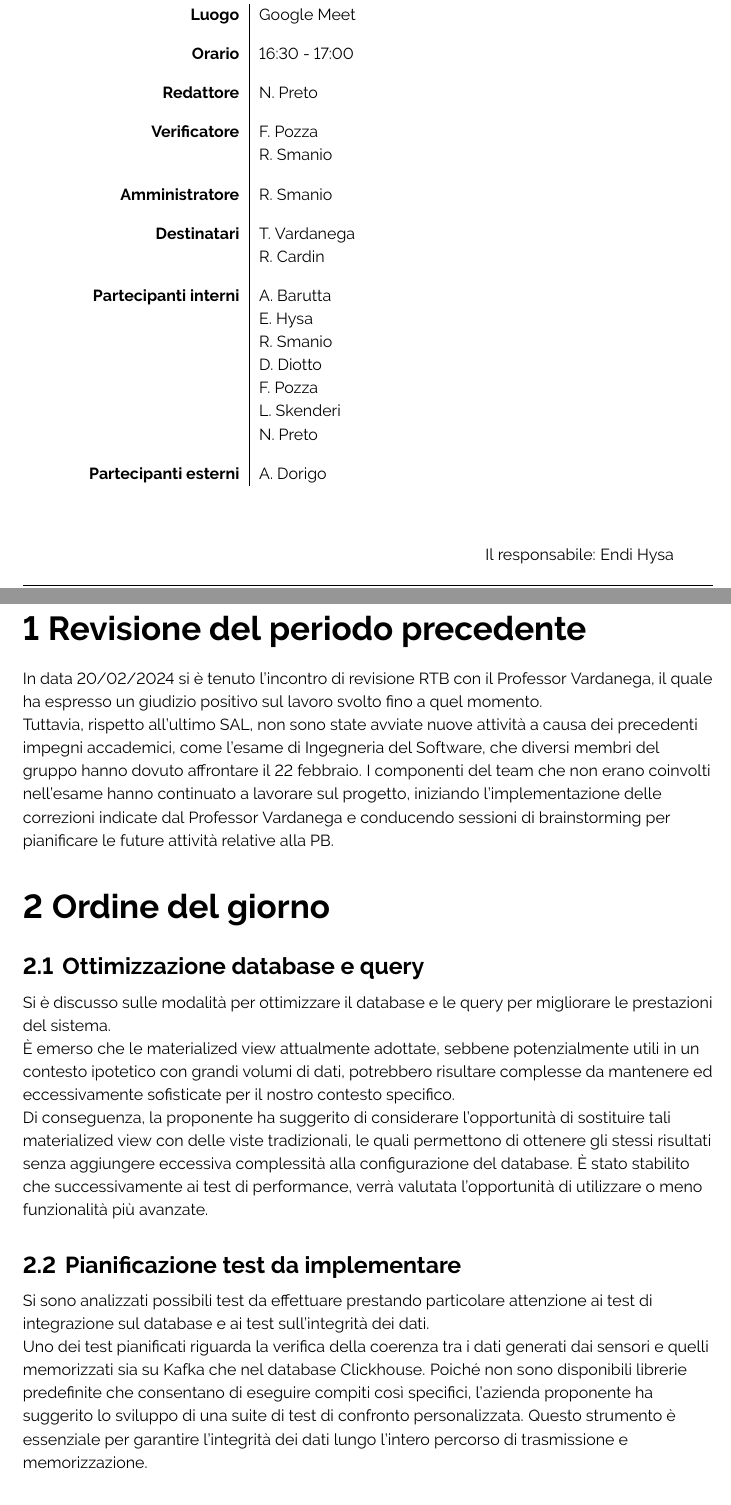
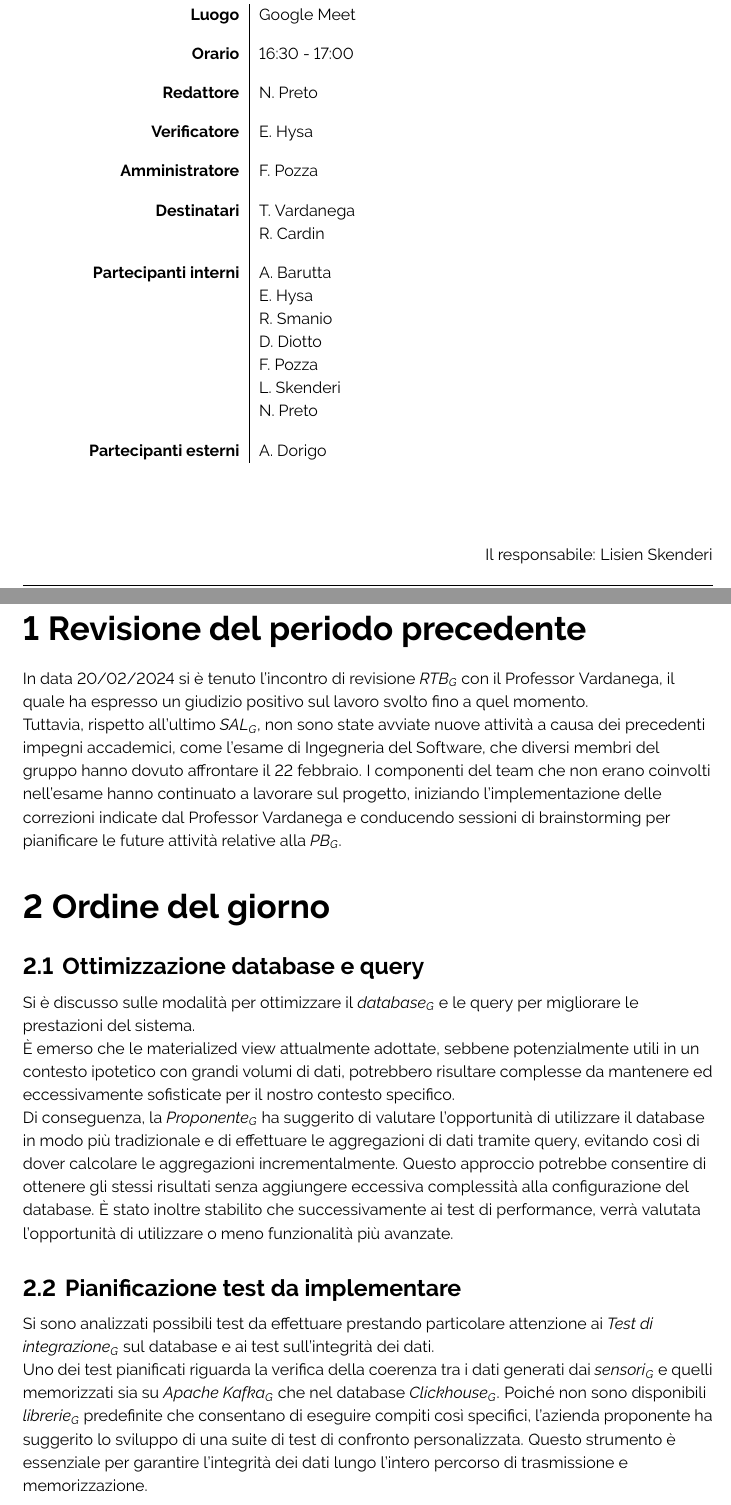
Before and after one commit to ByteOps-swe/Sorgente-documenti, a LaTeX document (PB/Verbali/Esterni/Verbale_2024-02-23.tex): two parts of pages 1 and 4 of 5, joined at a grey line, cut so that both start at the same text. Compiled offline with pdfLaTeX.

Commit message:
modifiche al verbale esterno 23-02-24

```diff
--- a/PB/Verbali/Esterni/Verbale_2024-02-23.tex
+++ b/PB/Verbali/Esterni/Verbale_2024-02-23.tex
@@ -79,7 +79,7 @@
 
 % --------------------------Aggiunta firma finale ------------------------
 \begin{textblock*}{\textwidth}(0.85\textwidth, 1.16\textheight)
-    Il responsabile: Endi Hysa
+    Il responsabile: Lisien Skenderi
 \end{textblock*}
 % ------------------------------------------------------------------------
 
@@ -101,8 +101,8 @@
 \textbf{Luogo} & Google Meet \vspace{10pt} \\
 \textbf{Orario} & 16:30 - 17:00 \vspace{10pt} \\
 \textbf{Redattore} & N. Preto \vspace{10pt} \\
-\textbf{Verificatore} & F. Pozza \\ & R. Smanio\vspace{10pt} \\
-\textbf{Amministratore} & R. Smanio \vspace{10pt} \\
+\textbf{Verificatore} & E. Hysa \vspace{10pt} \\
+\textbf{Amministratore} & F. Pozza \vspace{10pt} \\
 \textbf{Destinatari} & T. Vardanega \\ & R. Cardin \vspace{10pt} \\
 \multirow[t]{7}{*}{\textbf{Partecipanti interni}} & A. Barutta \\ & E. Hysa \\ & R. Smanio \\ & D. Diotto \\ & F. Pozza \\ & L. Skenderi \\ & N. Preto \vspace{10pt} \\
 \multirow[t]{3}{*}{\textbf{Partecipanti esterni}} & A. Dorigo \\
@@ -134,17 +134,18 @@
 \flushleft
 
 \section{Revisione del periodo precedente}
-In data 20/02/2024 si è tenuto l'incontro di revisione RTB con il Professor Vardanega, il quale ha espresso un giudizio positivo sul lavoro svolto fino a quel momento. \\
-Tuttavia, rispetto all'ultimo SAL, non sono state avviate nuove attività a causa dei precedenti impegni accademici, come l'esame di Ingegneria del Software, che diversi membri del gruppo hanno dovuto affrontare il 22 febbraio. I componenti del team che non erano coinvolti nell'esame hanno continuato a lavorare sul progetto, iniziando l'implementazione delle correzioni indicate dal Professor Vardanega e conducendo sessioni di brainstorming per pianificare le future attività relative alla PB.
+In data 20/02/2024 si è tenuto l'incontro di revisione \textit{RTB}\textsubscript{\textit{G}} con il Professor Vardanega, il quale ha espresso un giudizio positivo sul lavoro svolto fino a quel momento. \\
+Tuttavia, rispetto all'ultimo \textit{SAL}\textsubscript{\textit{G}}, non sono state avviate nuove attività a causa dei precedenti impegni accademici, come l'esame di Ingegneria del Software, che diversi membri del gruppo hanno dovuto affrontare il 22 febbraio. I componenti del team che non erano coinvolti nell'esame hanno continuato a lavorare sul progetto, iniziando l'implementazione delle correzioni indicate dal Professor Vardanega e conducendo sessioni di brainstorming per pianificare le future attività relative alla \textit{PB}\textsubscript{\textit{G}}.
 
 \section{Ordine del giorno}
     \subsection{Ottimizzazione database e query}
-    Si è discusso sulle modalità per ottimizzare il database e le query per migliorare le prestazioni del sistema. \\
+    Si è discusso sulle modalità per ottimizzare il \textit{database}\textsubscript{\textit{G}} e le query per migliorare le prestazioni del sistema. \\
     È emerso che le materialized view attualmente adottate, sebbene potenzialmente utili in un contesto ipotetico con grandi volumi di dati, potrebbero risultare complesse da mantenere ed eccessivamente sofisticate per il nostro contesto specifico. \\
-    Di conseguenza, la proponente ha suggerito di considerare l'opportunità di sostituire tali materialized view con delle viste tradizionali, le quali permettono di ottenere gli stessi risultati senza aggiungere eccessiva complessità alla configurazione del database. È stato stabilito che successivamente ai test di performance, verrà valutata l'opportunità di utilizzare o meno funzionalità più avanzate. \\
+    Di conseguenza, la \textit{Proponente}\textsubscript{\textit{G}} ha suggerito di valutare l'opportunità di utilizzare il database in modo più tradizionale e di effettuare le aggregazioni di dati tramite query, evitando così di dover calcolare le aggregazioni incrementalmente. Questo approccio potrebbe consentire di ottenere gli stessi risultati senza aggiungere eccessiva complessità alla configurazione del database. È stato inoltre stabilito che successivamente ai test di performance, verrà valutata l’opportunità di utilizzare o meno
+    funzionalità più avanzate.
     \subsection{Pianificazione test da implementare}
-    Si sono analizzati possibili test da effettuare prestando particolare attenzione ai test di integrazione sul database e ai test sull'integrità dei dati. \\
-    Uno dei test pianificati riguarda la verifica della coerenza tra i dati generati dai sensori e quelli memorizzati sia su Kafka che nel database Clickhouse. Poiché non sono disponibili librerie predefinite che consentano di eseguire compiti così specifici, l'azienda proponente ha suggerito lo sviluppo di una suite di test di confronto personalizzata. Questo strumento è essenziale per garantire l'integrità dei dati lungo l'intero percorso di trasmissione e memorizzazione.\\
+    Si sono analizzati possibili test da effettuare prestando particolare attenzione ai \textit{Test di integrazione}\textsubscript{\textit{G}} sul database e ai test sull'integrità dei dati. \\
+    Uno dei test pianificati riguarda la verifica della coerenza tra i dati generati dai \textit{sensori}\textsubscript{\textit{G}} e quelli memorizzati sia su \textit{Apache Kafka}\textsubscript{\textit{G}} che nel database \textit{Clickhouse}\textsubscript{\textit{G}}. Poiché non sono disponibili \textit{librerie}\textsubscript{\textit{G}} predefinite che consentano di eseguire compiti così specifici, l'azienda proponente ha suggerito lo sviluppo di una suite di test di confronto personalizzata. Questo strumento è essenziale per garantire l'integrità dei dati lungo l'intero percorso di trasmissione e memorizzazione.\\
     Per quanto riguarda gli stress test, la decisione è stata quella di generare considerevoli volumi di dati al secondo, e successivamente verificare le prestazioni in seguito ad operazioni e query su tali dati. L'obiettivo è identificare il miglior approccio per la gestione ottimale del database in situazioni di elevato carico.
     \subsection{Verosimglianza delle misurazioni}
     È stato trattato il quesito riguardante la necessità di rendere plausibili i dati generati, arrivando alla conclusione che l'attenzione dovrebbe essere rivolta alla correttezza dei dati piuttosto che alla loro verosimiglianza.\\
```
Also changed, not shown: PB/Verbali/Esterni/Verbale_2024-02-23.tex (2 more changed lines).
